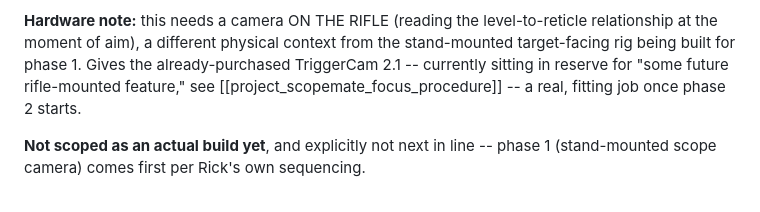
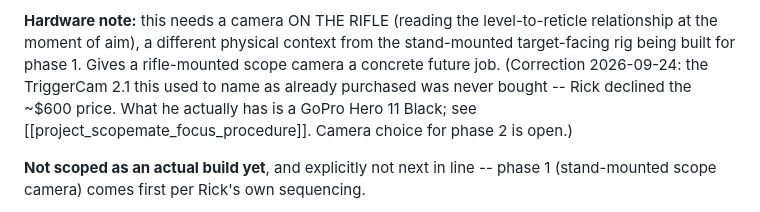
Before and after one commit to rfauvor-dot/ballistica, a Markdown page: BACKLOG.md, the part around the change. Rendered like a GitHub page.

Commit message:
Docs: correct false claim that a TriggerCam 2.1 was already purchased
BACKLOG.md's incline-angle entry said the TriggerCam 2.1 was already
purchased. Rick confirmed 2026-09-24 that he declined the ~$600 price and
never bought it; what he owns is a GoPro Hero 11 Black. Camera choice for
the later rifle-mounted phase is open.

Co-Authored-By: Claude Sonnet 5 <noreply@anthropic.com>

```diff
--- a/BACKLOG.md
+++ b/BACKLOG.md
@@ -692,10 +692,7 @@ new ballistic math needed -- only a new way to supply the angle input.
 **Hardware note:** this needs a camera ON THE RIFLE (reading the
 level-to-reticle relationship at the moment of aim), a different
 physical context from the stand-mounted target-facing rig being built
-for phase 1. Gives the already-purchased TriggerCam 2.1 -- currently
-sitting in reserve for "some future rifle-mounted feature," see
-[[project_scopemate_focus_procedure]] -- a real, fitting job once
-phase 2 starts.
+for phase 1. Gives a rifle-mounted scope camera a concrete future job. (Correction 2026-09-24: the TriggerCam 2.1 this used to name as already purchased was never bought -- Rick declined the ~$600 price. What he actually has is a GoPro Hero 11 Black; see [[project_scopemate_focus_procedure]]. Camera choice for phase 2 is open.)
 
 **Not scoped as an actual build yet**, and explicitly not next in line
 -- phase 1 (stand-mounted scope camera) comes first per Rick's own
```
